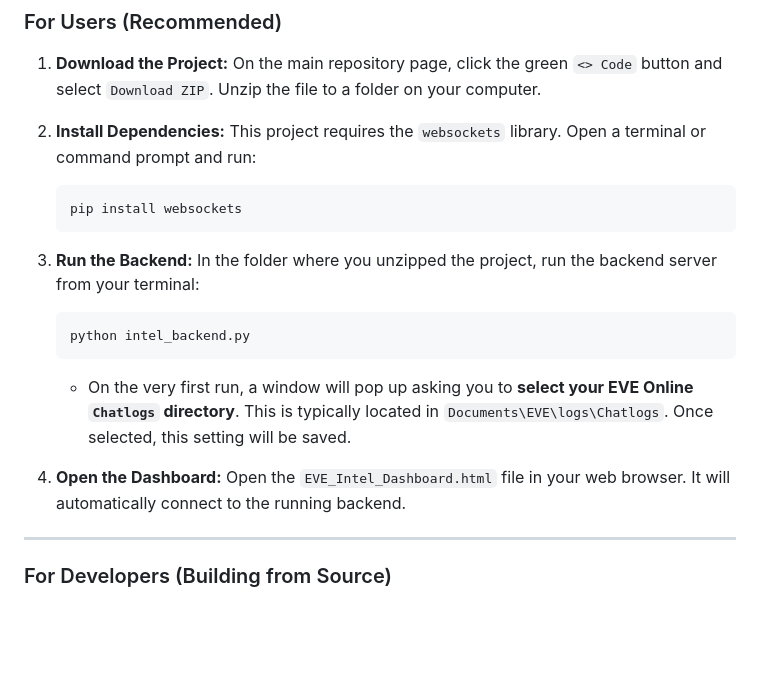
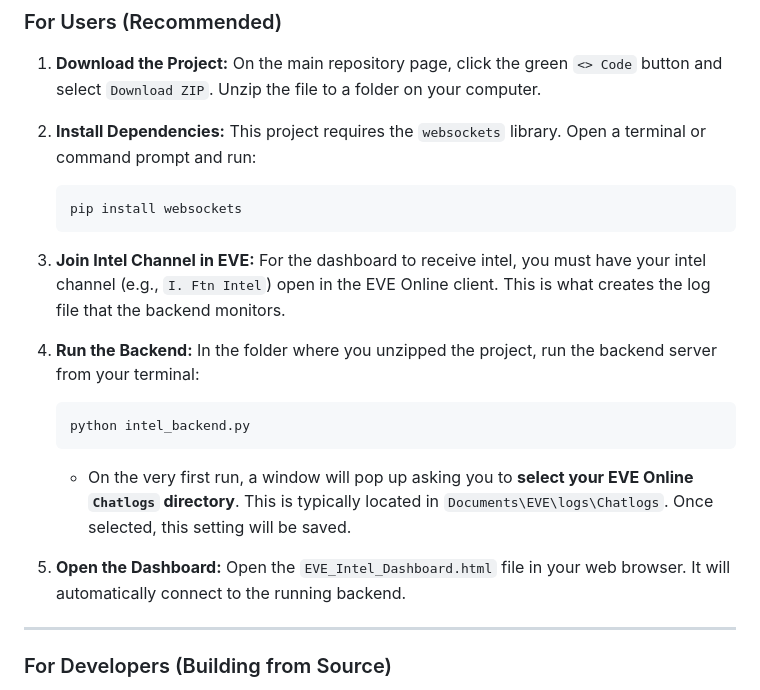
Before and after one commit to MagnusMarineCS/FOUNTAIN_INTEL, a Markdown page: README.md, the part around the change. Rendered like a GitHub page; blank space fills up the shorter version.

Commit message:
docs: Add requirement for in-game intel channel

````diff
--- a/README.md
+++ b/README.md
@@ -33,13 +33,15 @@ This tool provides at-a-glance situational awareness by parsing intel channels f
     ```
     pip install websockets
     ```
-3.  **Run the Backend:** In the folder where you unzipped the project, run the backend server from your terminal:
+3.  **Join Intel Channel in EVE:** For the dashboard to receive intel, you must have your intel channel (e.g., `I. Ftn Intel`) open in the EVE Online client. This is what creates the log file that the backend monitors.
+
+4.  **Run the Backend:** In the folder where you unzipped the project, run the backend server from your terminal:
     ```
     python intel_backend.py
     ```
     *   On the very first run, a window will pop up asking you to **select your EVE Online `Chatlogs` directory**. This is typically located in `Documents\EVE\logs\Chatlogs`. Once selected, this setting will be saved.
 
-4.  **Open the Dashboard:** Open the `EVE_Intel_Dashboard.html` file in your web browser. It will automatically connect to the running backend.
+5.  **Open the Dashboard:** Open the `EVE_Intel_Dashboard.html` file in your web browser. It will automatically connect to the running backend.
 
 ---
 
````
